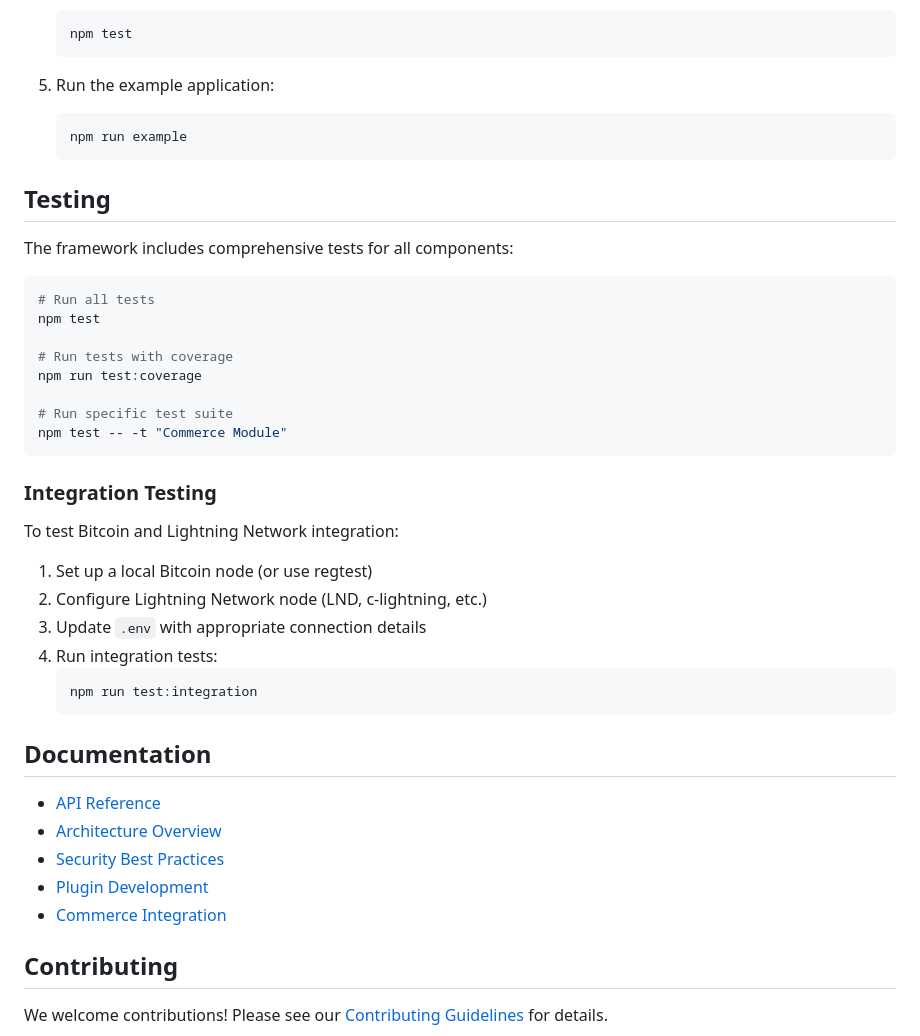
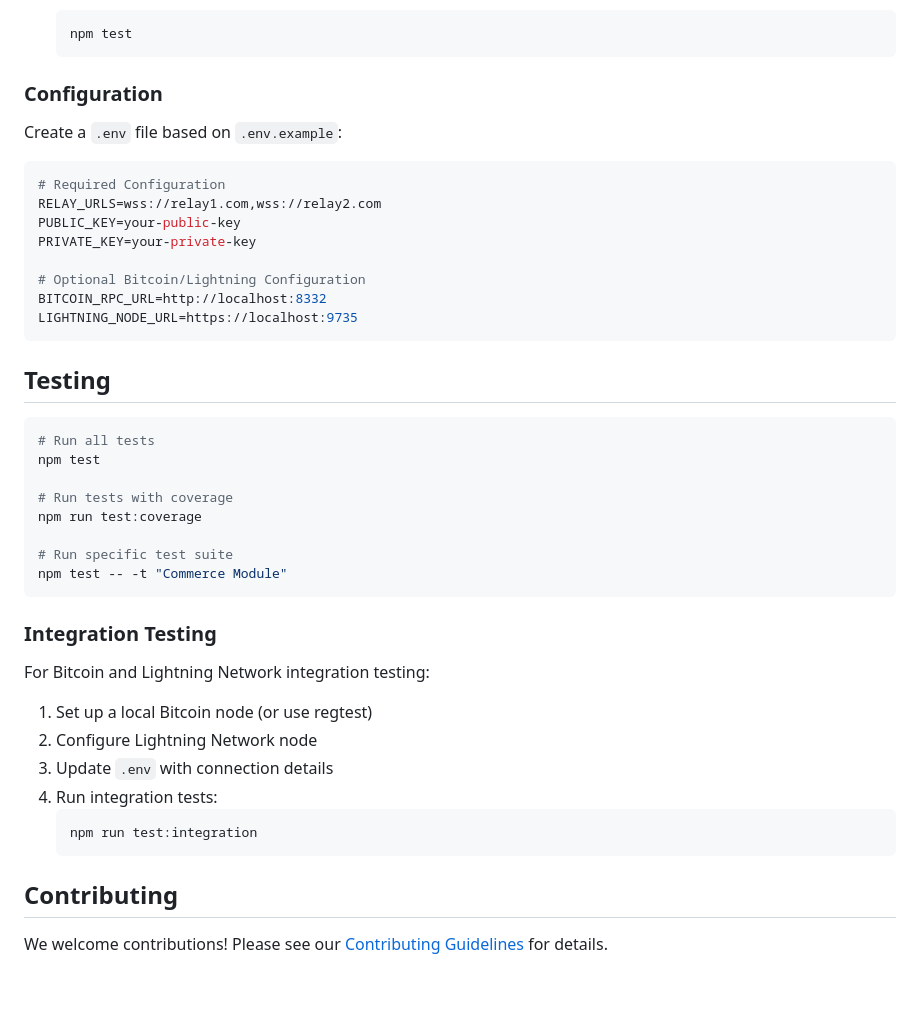
Before and after one commit to StevenGeller/nostr-commerce-framework, a Markdown page: README.md, the part around one of its changes. Drawn GitHub-style; blank space fills up the shorter version.

````diff
--- a/README.md
+++ b/README.md
@@ -113,14 +104,22 @@ framework.commerce.on('paymentReceived', (payment) => {
    npm test
    ```
 
-5. Run the example application:
-   ```bash
-   npm run example
-   ```
+### Configuration
+
+Create a `.env` file based on `.env.example`:
+
+```env
+# Required Configuration
+RELAY_URLS=wss://relay1.com,wss://relay2.com
+PUBLIC_KEY=your-public-key
+PRIVATE_KEY=your-private-key
+
+# Optional Bitcoin/Lightning Configuration
+BITCOIN_RPC_URL=http://localhost:8332
+LIGHTNING_NODE_URL=https://localhost:9735
+```
 
 ## Testing
-
-The framework includes comprehensive tests for all components:
 
 ```bash
 # Run all tests
@@ -135,23 +134,15 @@ npm test -- -t "Commerce Module"
 
 ### Integration Testing
 
-To test Bitcoin and Lightning Network integration:
+For Bitcoin and Lightning Network integration testing:
 
 1. Set up a local Bitcoin node (or use regtest)
-2. Configure Lightning Network node (LND, c-lightning, etc.)
-3. Update `.env` with appropriate connection details
+2. Configure Lightning Network node
+3. Update `.env` with connection details
 4. Run integration tests:
    ```bash
    npm run test:integration
    ```
-
-## Documentation
-
-- [API Reference](docs/API.md)
-- [Architecture Overview](docs/ARCHITECTURE.md)
-- [Security Best Practices](docs/SECURITY.md)
-- [Plugin Development](docs/PLUGINS.md)
-- [Commerce Integration](docs/COMMERCE.md)
 
 ## Contributing
 
````
Also changed, not shown: other parts of README.md (+22 -31 lines).
